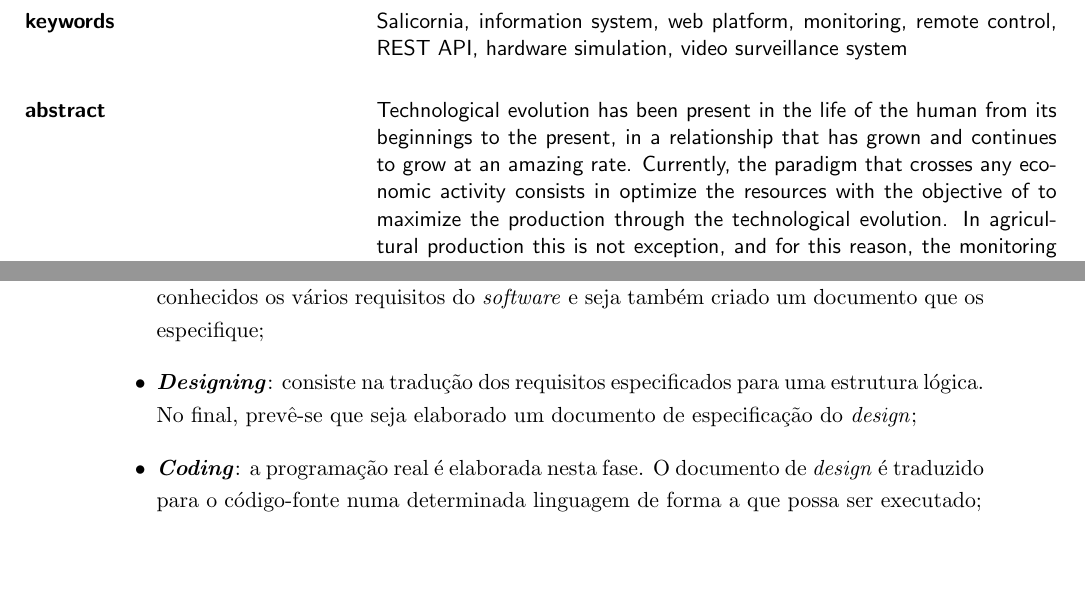
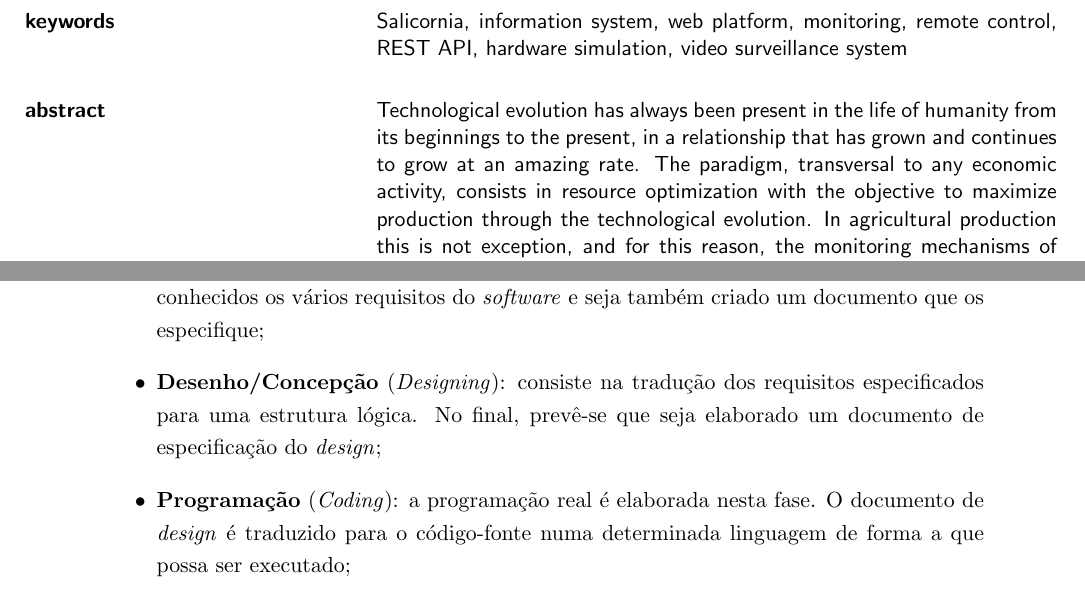
Before and after one commit to ruipoliveira/sali-report, a LaTeX thesis (thesis-roliveira.tex, which reads texSource/chapter1.tex): two parts of pages 13 and 30 of 146 before the commit and two parts of pages 13 and 30 of 148 after it, joined at a grey line, cut so that both start at the same text, the shorter picture padded with empty space. Compiled offline with pdfLaTeX; a LaTeX package or settings file that is missing is left out.

Commit message:
last upgit add *

```diff
--- a/texSource/chapter1.tex
+++ b/texSource/chapter1.tex
@@ -106,10 +106,10 @@ No contexto do desenvolvimento da solução desta dissertação, foram considera
 
 	\item \textbf{Análise e especificação de requisitos}: nesta fase são recolhidos e analisados os requisitos necessários para a elaboração do \textit{software}. No final, pretende-se que sejam conhecidos os vários requisitos do \textit{software} e seja também criado um documento que os especifique;
 
-	\item  \textbf{\textit{Designing}}: consiste na tradução dos requisitos especificados para uma estrutura lógica. No final, prevê-se que seja elaborado um documento de especificação do \textit{design};
+	\item  \textbf{Desenho/Concepção} (\textit{Designing}): consiste na tradução dos requisitos especificados para uma estrutura lógica. No final, prevê-se que seja elaborado um documento de especificação do \textit{design};
 
 
-	\item  \textbf{\textit{Coding}}: a programação real é elaborada nesta fase. O documento de \textit{design} é traduzido para o código-fonte numa determinada linguagem de forma a que possa ser executado;
+	\item  \textbf{Programação} (\textit{Coding}): a programação real é elaborada nesta fase. O documento de \textit{design} é traduzido para o código-fonte numa determinada linguagem de forma a que possa ser executado;
 
 	\item \textbf{Testes}: o código-fonte gerado na fase anterior é testado usando vários cenários de teste com o objetivo de corrigir e avaliar o \textit{software};
 
--- a/thesis-roliveira.tex
+++ b/thesis-roliveira.tex
@@ -292,7 +292,7 @@
   {Salicornia, information system, web platform, monitoring, remote control, REST API, hardware simulation, video surveillance system}
   \vspace*{5mm}
   \TEXT{\textbf{abstract}}
-       {Technological evolution has been present in the life of the human from its beginnings to the present, in a relationship that has grown and continues to grow at an amazing rate. Currently, the paradigm that crosses any economic activity consists in optimize the resources with the objective of to maximize the production through the technological evolution. In agricultural production this is not exception, and for this reason, the monitoring mechanisms of the parameters that influence the quantity and quality of production are becoming indispensable and preponderant in the success of the business. Thus, in the cultivation of Salicornia, a plant that grows in the Ria de Aveiro, is also essential create a system that allows monitor and help to control the optimal conditions of cultivation of the specie.
+       {Technological evolution has always been present in the life of humanity from its beginnings to the present, in a relationship that has grown and continues to grow at an amazing rate. The paradigm, transversal to any economic activity, consists in resource optimization with the objective to maximize production through the technological evolution. In agricultural production this is not exception, and for this reason, the monitoring mechanisms of the parameters that influence the quantity and quality of production are becoming indispensable and preponderant in the success of the business. Thus, in the cultivation of Salicornia, a plant that grows in the Ria de Aveiro, is also essential create a system that allows monitor and help to control the optimal conditions of cultivation of the specie.
        	}
 
 
```
Also changed, not shown: texSource/chapter4.tex (+1 -1 lines), texSource/chapter7.tex (+1 -1 lines), texSource/state.tex (+1 -1 lines), 12 other files.
